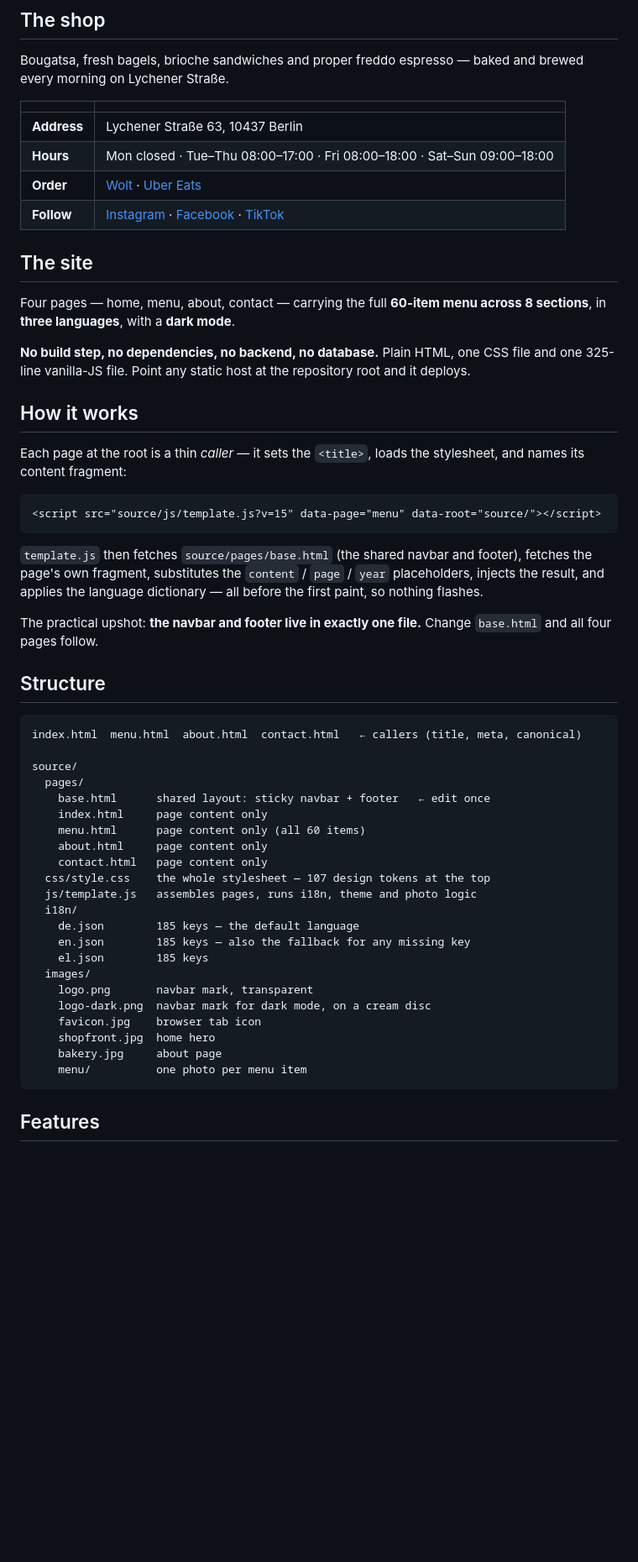
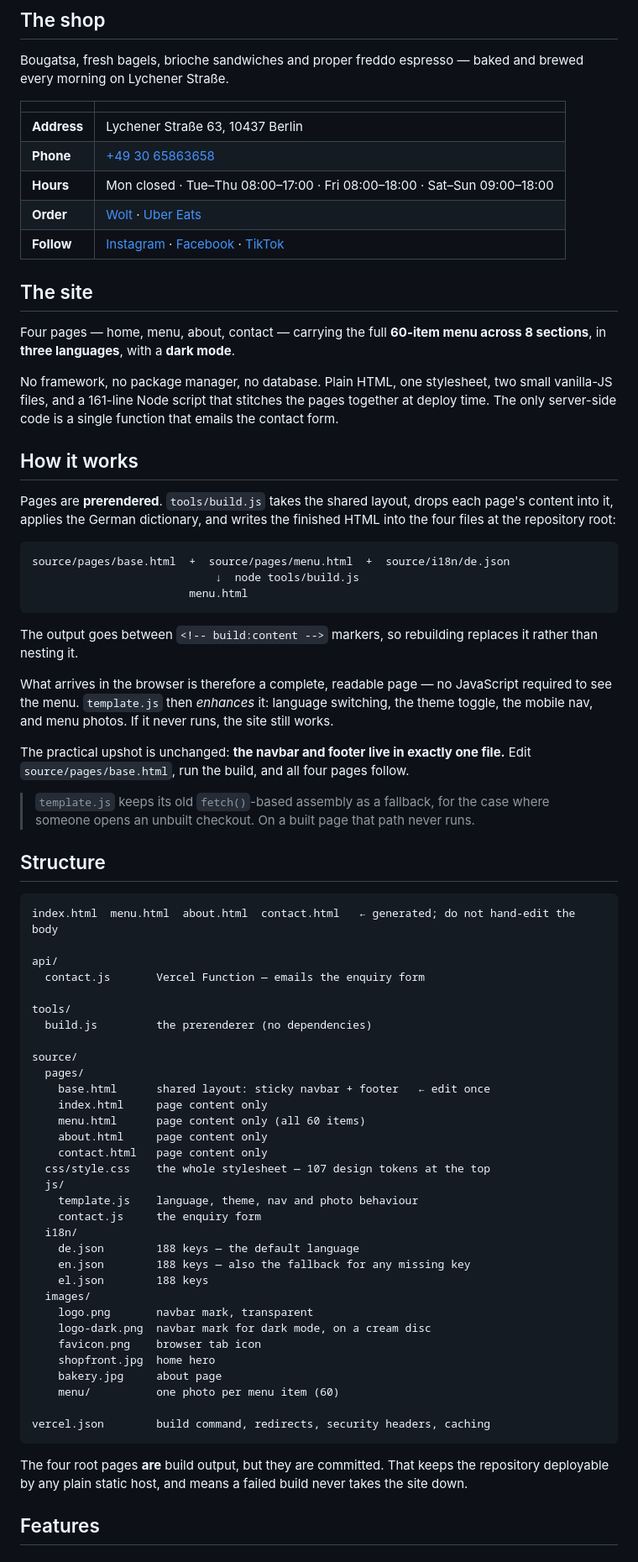
Before and after one commit to evangelostsak/cinnamon_and_sugar, a Markdown page: README.md, the part around one of its changes. Shown at 84% size. Drawn GitHub-style; blank space fills up the shorter version.

Commit message:
feat: update contact information and enhance README structure for clarity

````diff
--- a/README.md
+++ b/README.md
@@ -21,7 +21,8 @@ brewed every morning on Lychener Straße.
 
 |  |  |
 | --- | --- |
-| **Address** | Lychener Straße 63, 10437 Berlin ||
+| **Address** | Lychener Straße 63, 10437 Berlin |
+| **Phone** | [+49 30 65863658](tel:+493065863658) |
 | **Hours** | Mon closed · Tue–Thu 08:00–17:00 · Fri 08:00–18:00 · Sat–Sun 09:00–18:00 |
 | **Order** | [Wolt](https://wolt.com/de/deu/berlin/restaurant/cinnamon-sugar) · [Uber Eats](https://www.ubereats.com/de-en/store/coffee-%26-bakery-cinnamon-and-sugar/b0k5kIpiRRClQ3yqFfLjxg) |
 | **Follow** | [Instagram](https://www.instagram.com/greek_coffee_bakery/) · [Facebook](https://www.facebook.com/p/Cinnamon-and-Sugar-100090695405160/) · [TikTok](https://www.tiktok.com/@cinnamon.and.suga8) |
@@ -31,31 +32,48 @@ brewed every morning on Lychener Straße.
 Four pages — home, menu, about, contact — carrying the full **60-item menu across
 8 sections**, in **three languages**, with a **dark mode**.
 
-**No build step, no dependencies, no backend, no database.** Plain HTML, one CSS
-file and one 325-line vanilla-JS file. Point any static host at the repository
-root and it deploys.
+No framework, no package manager, no database. Plain HTML, one stylesheet, two
+small vanilla-JS files, and a 161-line Node script that stitches the pages
+together at deploy time. The only server-side code is a single function that
+emails the contact form.
 
 ## How it works
 
-Each page at the root is a thin *caller* — it sets the `<title>`, loads the
-stylesheet, and names its content fragment:
+Pages are **prerendered**. `tools/build.js` takes the shared layout, drops each
+page's content into it, applies the German dictionary, and writes the finished
+HTML into the four files at the repository root:
 
-```html
-<script src="source/js/template.js?v=15" data-page="menu" data-root="source/"></script>
+```
+source/pages/base.html  +  source/pages/menu.html  +  source/i18n/de.json
+                            ↓  node tools/build.js
+                        menu.html
 ```
 
-`template.js` then fetches `source/pages/base.html` (the shared navbar and
-footer), fetches the page's own fragment, substitutes the `content` / `page` /
-`year` placeholders, injects the result, and applies the language dictionary —
-all before the first paint, so nothing flashes.
+The output goes between `<!-- build:content -->` markers, so rebuilding replaces
+it rather than nesting it.
 
-The practical upshot: **the navbar and footer live in exactly one file.** Change
-`base.html` and all four pages follow.
+What arrives in the browser is therefore a complete, readable page — no
+JavaScript required to see the menu. `template.js` then *enhances* it: language
+switching, the theme toggle, the mobile nav, and menu photos. If it never runs,
+the site still works.
+
+The practical upshot is unchanged: **the navbar and footer live in exactly one
+file.** Edit `source/pages/base.html`, run the build, and all four pages follow.
+
+> `template.js` keeps its old `fetch()`-based assembly as a fallback, for the
+> case where someone opens an unbuilt checkout. On a built page that path never
+> runs.
 
 ## Structure
 
 ```
-index.html  menu.html  about.html  contact.html   ← callers (title, meta, canonical)
+index.html  menu.html  about.html  contact.html   ← generated; do not hand-edit the body
+
+api/
+  contact.js       Vercel Function — emails the enquiry form
+
+tools/
+  build.js         the prerenderer (no dependencies)
 
 source/
   pages/
@@ -65,19 +83,27 @@ source/
     about.html     page content only
     contact.html   page content only
   css/style.css    the whole stylesheet — 107 design tokens at the top
-  js/template.js   assembles pages, runs i18n, theme and photo logic
+  js/
+    template.js    language, theme, nav and photo behaviour
+    contact.js     the enquiry form
   i18n/
-    de.json        185 keys — the default language
-    en.json        185 keys — also the fallback for any missing key
-    el.json        185 keys
+    de.json        188 keys — the default language
+    en.json        188 keys — also the fallback for any missing key
+    el.json        188 keys
   images/
     logo.png       navbar mark, transparent
     logo-dark.png  navbar mark for dark mode, on a cream disc
-    favicon.jpg    browser tab icon
+    favicon.png    browser tab icon
     shopfront.jpg  home hero
     bakery.jpg     about page
-    menu/          one photo per menu item
+    menu/          one photo per menu item (60)
+
+vercel.json        build command, redirects, security headers, caching
 ```
+
+The four root pages **are** build output, but they are committed. That keeps the
+repository deployable by any plain static host, and means a failed build never
+takes the site down.
 
 ## Features
 
````
Also changed, not shown: other parts of README.md (+86 -16 lines).
